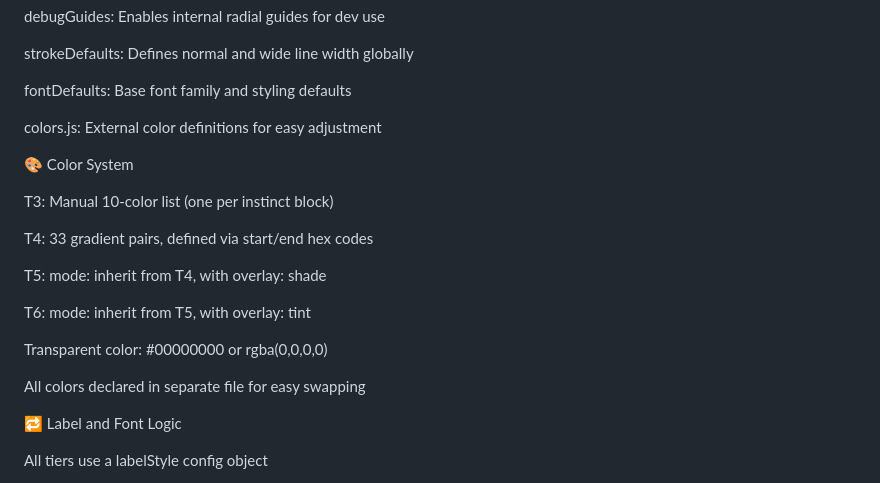
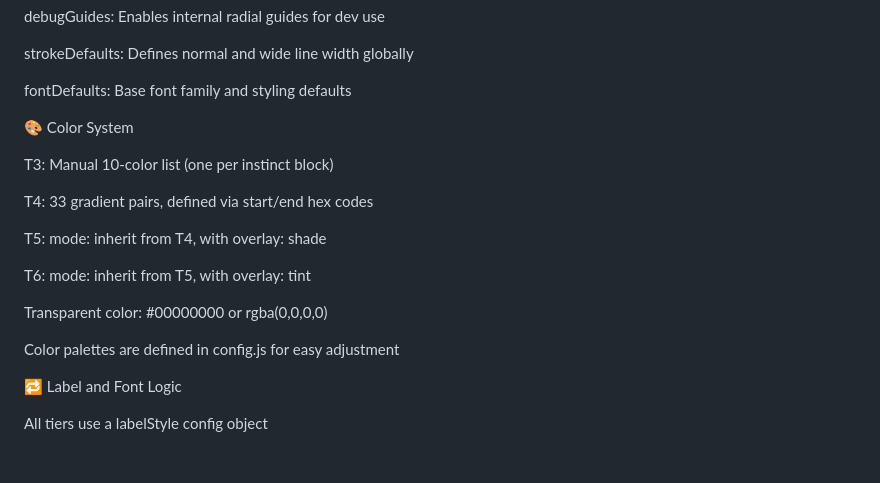
Before and after one commit to TheMazeMaster/BIM, a Markdown page: README.md, the part around the change. Drawn GitHub-style; blank space fills up the shorter version.

Commit message:
Update README color notes

```diff
--- a/README.md
+++ b/README.md
@@ -32,7 +32,6 @@ strokeDefaults: Defines normal and wide line width globally
 
 fontDefaults: Base font family and styling defaults
 
-colors.js: External color definitions for easy adjustment
 
 🎨 Color System
 
@@ -46,7 +45,7 @@ T6: mode: inherit from T5, with overlay: tint
 
 Transparent color: #00000000 or rgba(0,0,0,0)
 
-All colors declared in separate file for easy swapping
+Color palettes are defined in config.js for easy adjustment
 
 🔁 Label and Font Logic
 
```
